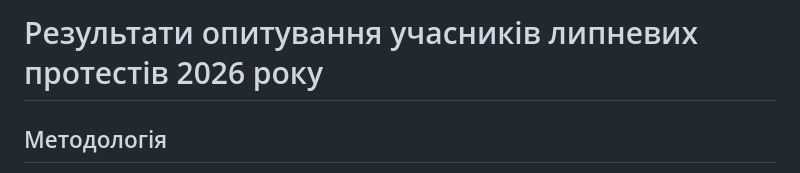
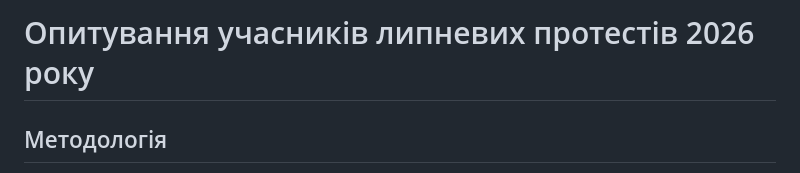
Before and after one commit to KSE-Sociological-Center/fedorov-protests-survey, a Markdown page: README.md, the part around the change. Rendered like a GitHub page.

```diff
--- a/README.md
+++ b/README.md
@@ -1,4 +1,4 @@
-# Результати опитування учасників липневих протестів 2026 року
+# Опитування учасників липневих протестів 2026 року
 
 ## Методологія
 
```
